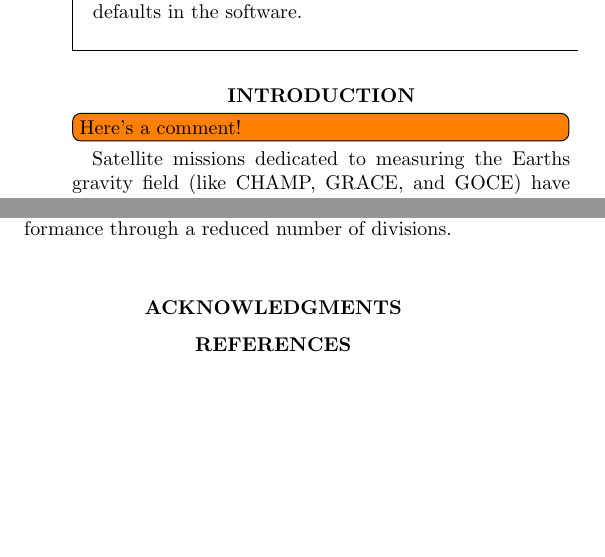
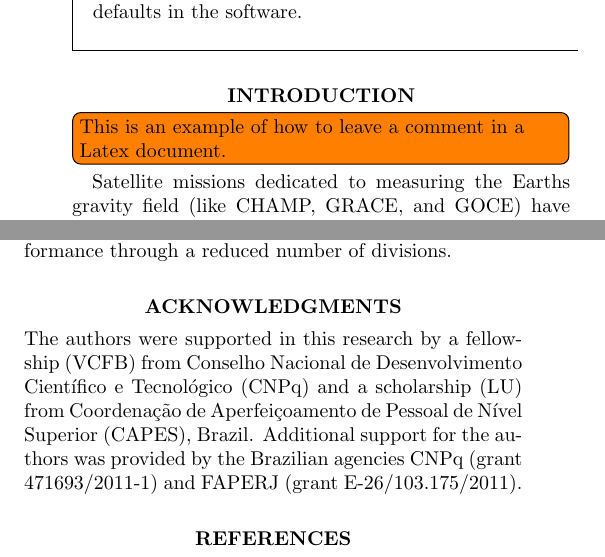
Before and after one commit to pinga-lab/paper-tesseroids, a LaTeX document (manuscript.tex): two parts of the columns of pages 1 and 8 of 9, joined at a grey line, cut so that both start at the same text, the shorter picture padded with empty space. Compiled offline with pdfLaTeX.

Commit message:
Acknowledge capes, cnpq and faperj

```diff
--- a/manuscript.tex
+++ b/manuscript.tex
@@ -73,11 +72,14 @@ require different values of $D$ to achieve a target accuracy of 0.1\%.
 These values were incorporated as defaults in the software.
 \end{abstract}
 
+
+
 %%%%%%%%%%%%%%%%%%%%%%%%%%%%%%%%%%%%%%%%%%%%%%%%%%%%%%%%%%%%%%%%%%%%%%%%%%%%%%
 \section{Introduction}
 
 
-\todo[inline]{Here's a comment!}
+\todo[inline]{This is an example of how to leave a comment in a Latex
+document.}
 
 Satellite missions dedicated to measuring the Earths gravity field
 (like CHAMP, GRACE, and GOCE)
@@ -1014,6 +1016,16 @@ yield better performance through a reduced number of divisions.
 %%%%%%%%%%%%%%%%%%%%%%%%%%%%%%%%%%%%%%%%%%%%%%%%%%%%%%%%%%%%%%%%%%%%%%%%%%%%%%
 \section{Acknowledgments}
 
+The authors were supported in this research by
+a fellowship (VCFB) from
+Conselho Nacional de Desenvolvimento Cient\'ifico e Tecnol\'ogico (CNPq)
+and a scholarship (LU) from
+Coordena\c{c}\~ao de Aperfei\c{c}oamento de Pessoal de N\'ivel Superior
+(CAPES),
+Brazil.
+Additional support for the authors was provided by
+the Brazilian agencies CNPq (grant 471693/2011-1) and
+FAPERJ (grant E-26/103.175/2011).
 
 \bibliographystyle{seg}
 \bibliography{references.bib}
```
Also changed, not shown: manuscript.tex (1 more changed lines).
